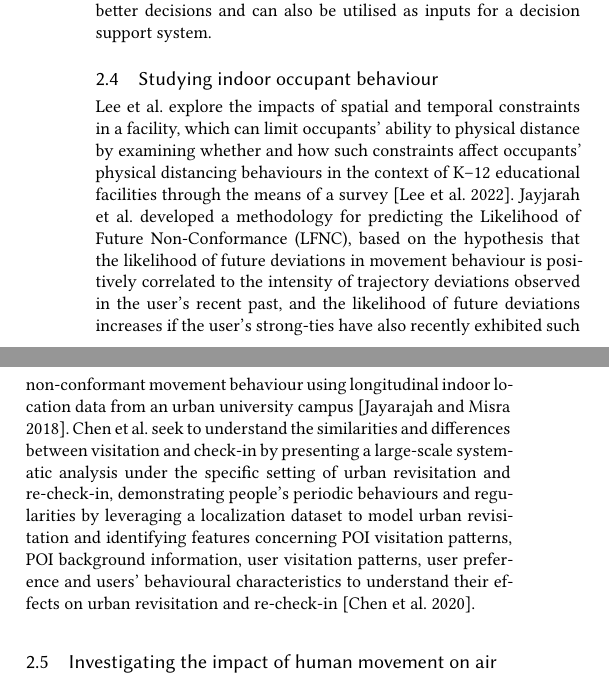
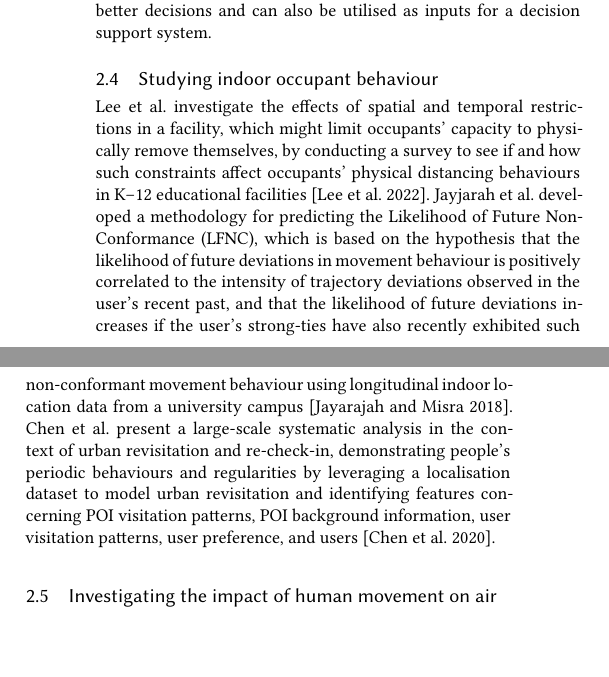
Before and after one commit to akritikts/HumanMovement, a LaTeX paper (samples/sample-acmtog.tex): two parts of the columns of page 2 of 7, joined at a grey line, cut so that both start at the same text, the shorter picture padded with empty space. Compiled offline with XeLaTeX.

Commit message:
Studying indoor occupant behaviour

```diff
--- a/samples/sample-acmtog.tex
+++ b/samples/sample-acmtog.tex
@@ -249,7 +249,7 @@ Trivedi et al. developed WiFiTrace, a network-centric approach to contact tracin
 Sydora et al. provide a systematic simulation-based technique for calculating the infection risk for inhabitants of a building under various scenarios of building utilisation, as well as a virus transmission model that evaluates the possible infection transmission risk based on occupant behaviour \cite{sydora2022building}. Ciunkiewicz et al. devised an agent-based simulation (ABS) framework for localised settings that is highly configurable. This ABS enables extensive control over COVID-19's fast-growing epidemiological features, as well as information on risk and the impacts of both pharmaceutical and non-pharmacological interventions \cite{ciunkiewicz2022agent}. The findings of simulations can help facility administrators make better decisions and can also be utilised as inputs for a decision support system.
 
 \subsection{Studying indoor occupant behaviour}
-Lee et al. explore the impacts of spatial and temporal constraints in a facility, which can limit occupants’ ability to physical distance by examining whether and how such constraints affect occupants’ physical distancing behaviours in the context of K–12 educational facilities through the means of a survey \cite{lee2022understanding}. Jayjarah et al. developed a methodology for predicting the Likelihood of Future Non-Conformance (LFNC), based on the hypothesis that the likelihood of future deviations in movement behaviour is positively correlated to the intensity of trajectory deviations observed in the user's recent past, and the likelihood of future deviations increases if the user's strong-ties have also recently exhibited such non-conformant movement behaviour using longitudinal indoor location data from an urban university campus \cite{jayarajah2018predicting}. Chen et al. seek to understand the similarities and differences between visitation and check-in by presenting a large-scale systematic analysis under the specific setting of urban revisitation and re-check-in, demonstrating people's periodic behaviours and regularities by leveraging a localization dataset to model urban revisitation and identifying features concerning POI visitation patterns, POI background information, user visitation patterns, user preference and users' behavioural characteristics to understand their effects on urban revisitation and re-check-in \cite{chen2020will}.
+Lee et al. investigate the effects of spatial and temporal restrictions in a facility, which might limit occupants' capacity to physically remove themselves, by conducting a survey to see if and how such constraints affect occupants' physical distancing behaviours in K–12 educational facilities \cite{lee2022understanding}. Jayjarah et al. developed a methodology for predicting the Likelihood of Future Non-Conformance (LFNC), which is based on the hypothesis that the likelihood of future deviations in movement behaviour is positively correlated to the intensity of trajectory deviations observed in the user's recent past, and that the likelihood of future deviations increases if the user's strong-ties have also recently exhibited such non-conformant movement behaviour using longitudinal indoor location data from a university campus \cite{jayarajah2018predicting}. Chen et al. present a large-scale systematic analysis in the context of urban revisitation and re-check-in, demonstrating people's periodic behaviours and regularities by leveraging a localisation dataset to model urban revisitation and identifying features concerning POI visitation patterns, POI background information, user visitation patterns, user preference, and users \cite{chen2020will}.
 
 \subsection{Investigating the impact of human movement on air particles in indoor spaces}
 Um et al. analyzed the effects of occupant behaviour on indoor particle concentrations in daycare centres by on-site monitoring in four daycare centres in South Korea by employing Optical particle counters(OPS) for particulate concentration monitoring and resuspending source strengths of particles with characteristics of human-building interactions \cite{um2022occupant}.  Wu et al. conducted a set of experiments to sample the nanoparticle concentration in the breathing zone of a sitting thermal breathing manikin (STBM) to analyse the transient fluctuation of the nanoparticle concentration and found that continuous exposure of a sitting person may result in an increase in the nanoparticle concentration by 2.88 (±1.24) percent \cite{wu2022transient}. Mahaki et al. studied the effects of human movement on the airflow patterns around local ventilation hoods experimentally and numerically, with the movements consisting of a human-sized plate, cylinder and detailed manikin, respectively, making back-and-forth movements near an exhaust hood by using a 3-D sonic anemometer were used to measure air velocity in front of the hood opening. The results showed that the turbulence produced by the movements of the object included marked air velocity peaks – both assisting and impeding the suction flow – in the near field of the exhaust hood \cite{mahaki2021comparing}.
```
